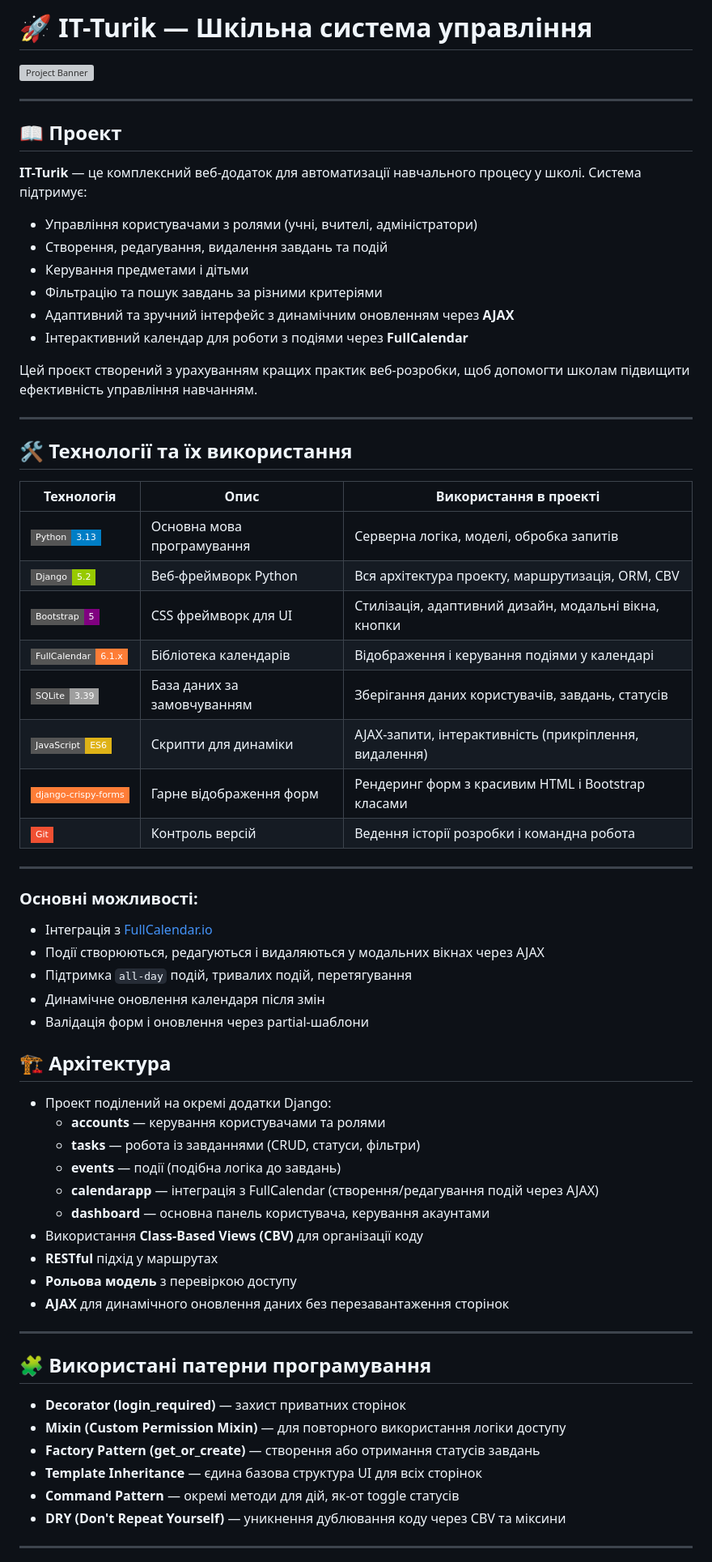
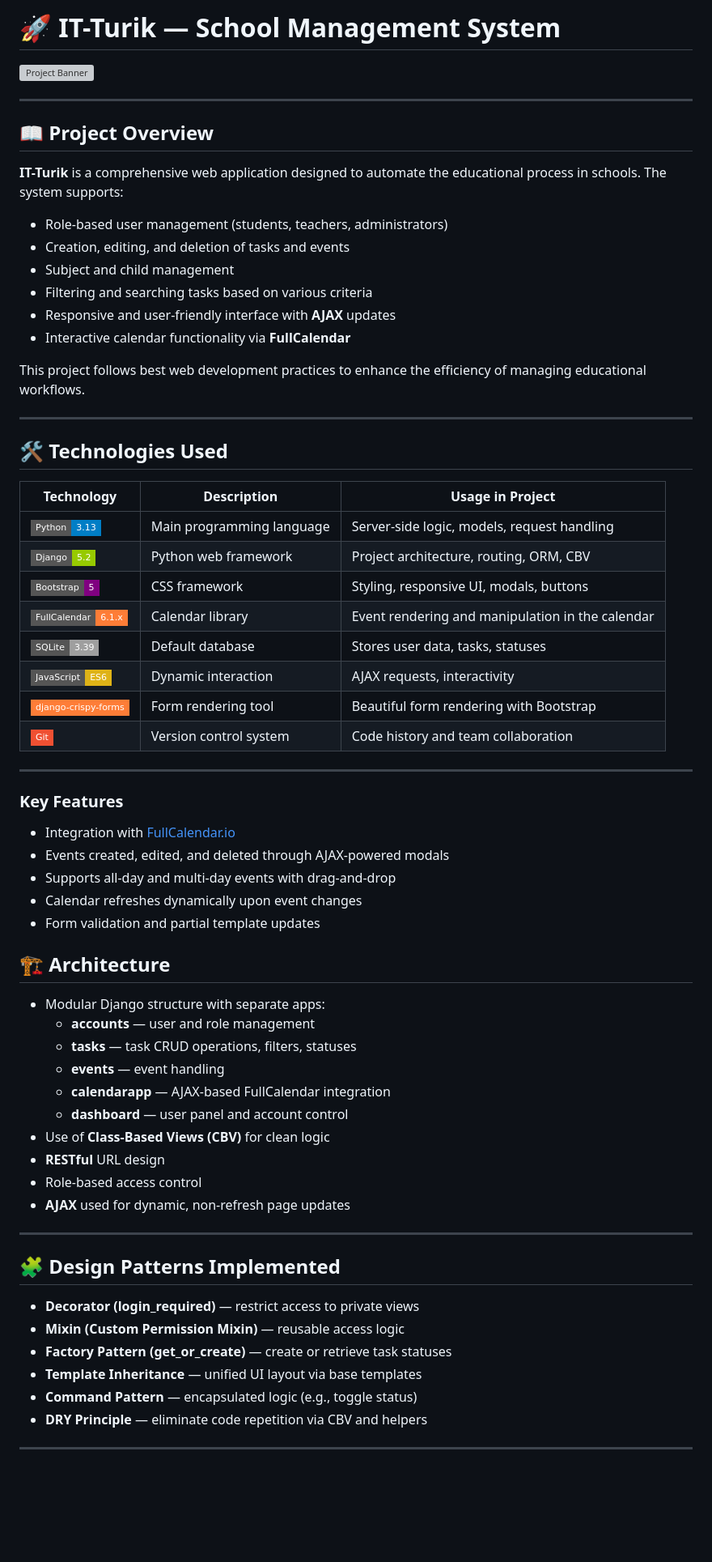
Before and after one commit to Mykhailo-Tr/IT-Turik, a Markdown page: README.md, the part around the change printed below. Shown: that part at 81% size. Drawn GitHub-style; badges without logos; blank space fills up the shorter version; grey boxes are pictures that could not be loaded.

Commit message:
feat: update README.md to English and enhance project setup instructions

```diff
--- a/README.md
+++ b/README.md
@@ -1,70 +1,68 @@
-# 🚀 IT-Turik — Шкільна система управління
+# 🚀 IT-Turik — School Management System
 
 ![Project Banner](https://github.com/Mykhailo-Tr/IT-Turik/raw/main/banner.png)
 
 ---
 
-## 📖 Проект
+## 📖 Project Overview
 
-**IT-Turik** — це комплексний веб-додаток для автоматизації навчального процесу у школі. Система підтримує:
-- Управління користувачами з ролями (учні, вчителі, адміністратори)
-- Створення, редагування, видалення завдань та подій
-- Керування предметами і дітьми
-- Фільтрацію та пошук завдань за різними критеріями
-- Адаптивний та зручний інтерфейс з динамічним оновленням через **AJAX**
-- Інтерактивний календар для роботи з подіями через **FullCalendar**
+**IT-Turik** is a comprehensive web application designed to automate the educational process in schools. The system supports:
+- Role-based user management (students, teachers, administrators)
+- Creation, editing, and deletion of tasks and events
+- Subject and child management
+- Filtering and searching tasks based on various criteria
+- Responsive and user-friendly interface with **AJAX** updates
+- Interactive calendar functionality via **FullCalendar**
 
-Цей проєкт створений з урахуванням кращих практик веб-розробки, щоб допомогти школам підвищити ефективність управління навчанням.
+This project follows best web development practices to enhance the efficiency of managing educational workflows.
 
 ---
 
-## 🛠️ Технології та їх використання
+## 🛠️ Technologies Used
 
-| Технологія          | Опис                                        | Використання в проекті                                  |
-|---------------------|---------------------------------------------|---------------------------------------------------------|
-| ![Python](https://img.shields.io/badge/Python-3.13-blue?logo=python&style=flat-square) | Основна мова програмування | Серверна логіка, моделі, обробка запитів                |
-| ![Django](https://img.shields.io/badge/Django-5.2-green?logo=django&style=flat-square) | Веб-фреймворк Python       | Вся архітектура проекту, маршрутизація, ORM, CBV        |
-| ![Bootstrap](https://img.shields.io/badge/Bootstrap-5-purple?logo=bootstrap&style=flat-square) | CSS фреймворк для UI       | Стилізація, адаптивний дизайн, модальні вікна, кнопки   |
-| ![FullCalendar](https://img.shields.io/badge/FullCalendar-6.1.x-orange?logo=javascript&style=flat-square) | Бібліотека календарів      | Відображення і керування подіями у календарі            |
-| ![SQLite](https://img.shields.io/badge/SQLite-3.39-lightgrey?logo=sqlite&style=flat-square) | База даних за замовчуванням| Зберігання даних користувачів, завдань, статусів        |
-| ![JavaScript](https://img.shields.io/badge/JavaScript-ES6-yellow?logo=javascript&style=flat-square) | Скрипти для динаміки       | AJAX-запити, інтерактивність (прикріплення, видалення)  |
-| ![Crispy Forms](https://img.shields.io/badge/django--crispy--forms-orange?logo=django&style=flat-square) | Гарне відображення форм    | Рендеринг форм з красивим HTML і Bootstrap класами      |
-| ![Git](https://img.shields.io/badge/Git-F05032?logo=git&style=flat-square)           | Контроль версій            | Ведення історії розробки і командна робота              |
+| Technology          | Description                                | Usage in Project                                         |
+|---------------------|--------------------------------------------|----------------------------------------------------------|
+| ![Python](https://img.shields.io/badge/Python-3.13-blue?logo=python&style=flat-square) | Main programming language | Server-side logic, models, request handling               |
+| ![Django](https://img.shields.io/badge/Django-5.2-green?logo=django&style=flat-square) | Python web framework       | Project architecture, routing, ORM, CBV                   |
+| ![Bootstrap](https://img.shields.io/badge/Bootstrap-5-purple?logo=bootstrap&style=flat-square) | CSS framework              | Styling, responsive UI, modals, buttons                   |
+| ![FullCalendar](https://img.shields.io/badge/FullCalendar-6.1.x-orange?logo=javascript&style=flat-square) | Calendar library           | Event rendering and manipulation in the calendar          |
+| ![SQLite](https://img.shields.io/badge/SQLite-3.39-lightgrey?logo=sqlite&style=flat-square) | Default database            | Stores user data, tasks, statuses                         |
+| ![JavaScript](https://img.shields.io/badge/JavaScript-ES6-yellow?logo=javascript&style=flat-square) | Dynamic interaction         | AJAX requests, interactivity                              |
+| ![Crispy Forms](https://img.shields.io/badge/django--crispy--forms-orange?logo=django&style=flat-square) | Form rendering tool         | Beautiful form rendering with Bootstrap                   |
+| ![Git](https://img.shields.io/badge/Git-F05032?logo=git&style=flat-square)           | Version control system      | Code history and team collaboration                      |
 
 ---
 
+### Key Features
+- Integration with [FullCalendar.io](https://fullcalendar.io/)
+- Events created, edited, and deleted through AJAX-powered modals
+- Supports all-day and multi-day events with drag-and-drop
+- Calendar refreshes dynamically upon event changes
+- Form validation and partial template updates
 
-### Основні можливості:
-- Інтеграція з [FullCalendar.io](https://fullcalendar.io/)
-- Події створюються, редагуються і видаляються у модальних вікнах через AJAX
-- Підтримка `all-day` подій, тривалих подій, перетягування
-- Динамічне оновлення календаря після змін
-- Валідація форм і оновлення через partial-шаблони
+## 🏗 Architecture
 
-
-## 🏗 Архітектура
-
-- Проект поділений на окремі додатки Django:
-  - **accounts** — керування користувачами та ролями
-  - **tasks** — робота із завданнями (CRUD, статуси, фільтри)
-  - **events** — події (подібна логіка до завдань)
-  - **calendarapp** — інтеграція з FullCalendar (створення/редагування подій через AJAX)
-  - **dashboard** — основна панель користувача, керування акаунтами
-- Використання **Class-Based Views (CBV)** для організації коду
-- **RESTful** підхід у маршрутах
-- **Рольова модель** з перевіркою доступу
-- **AJAX** для динамічного оновлення даних без перезавантаження сторінок
+- Modular Django structure with separate apps:
+  - **accounts** — user and role management
+  - **tasks** — task CRUD operations, filters, statuses
+  - **events** — event handling
+  - **calendarapp** — AJAX-based FullCalendar integration
+  - **dashboard** — user panel and account control
+- Use of **Class-Based Views (CBV)** for clean logic
+- **RESTful** URL design
+- Role-based access control
+- **AJAX** used for dynamic, non-refresh page updates
 
 ---
 
-## 🧩 Використані патерни програмування
+## 🧩 Design Patterns Implemented
 
-- **Decorator (login_required)** — захист приватних сторінок
-- **Mixin (Custom Permission Mixin)** — для повторного використання логіки доступу
-- **Factory Pattern (get_or_create)** — створення або отримання статусів завдань
-- **Template Inheritance** — єдина базова структура UI для всіх сторінок
-- **Command Pattern** — окремі методи для дій, як-от toggle статусів
-- **DRY (Don't Repeat Yourself)** — уникнення дублювання коду через CBV та міксини
+- **Decorator (login_required)** — restrict access to private views
+- **Mixin (Custom Permission Mixin)** — reusable access logic
+- **Factory Pattern (get_or_create)** — create or retrieve task statuses
+- **Template Inheritance** — unified UI layout via base templates
+- **Command Pattern** — encapsulated logic (e.g., toggle status)
+- **DRY Principle** — eliminate code repetition via CBV and helpers
 
 ---
 
```
Also changed, not shown: other parts of README.md (+8 -12 lines).
